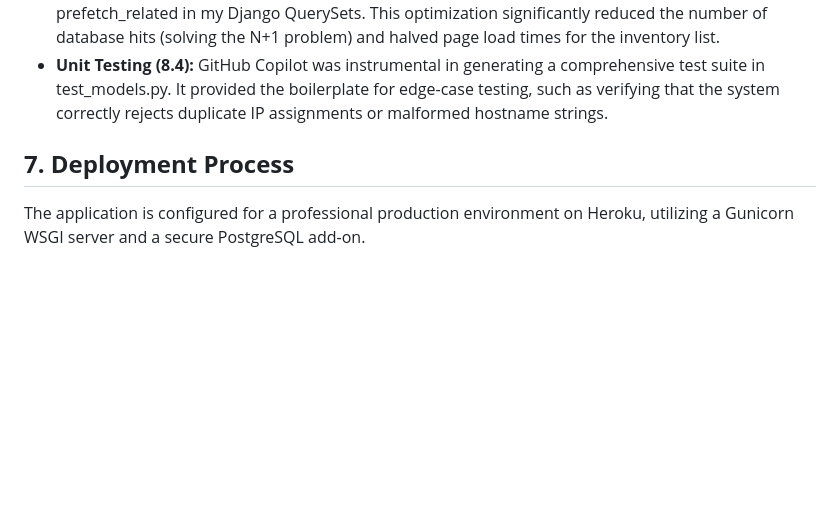
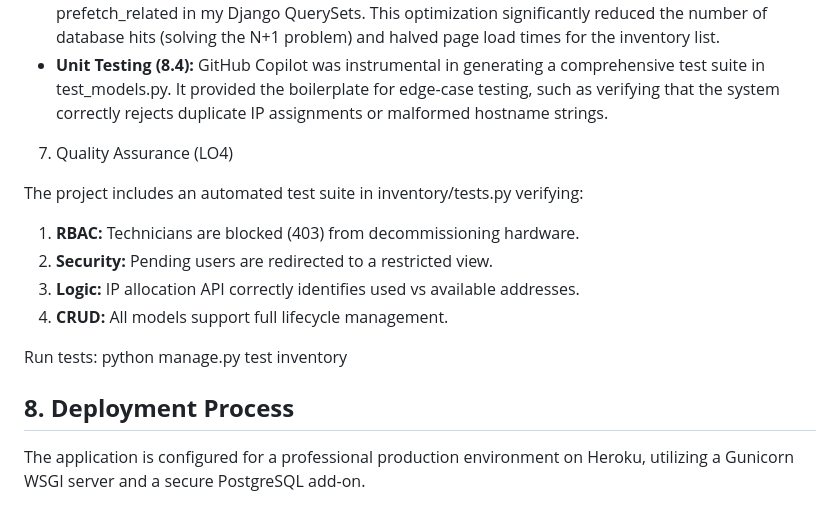
Before and after one commit to frantek/NetDevFlow, a Markdown page: README.md, the part around the change. Drawn GitHub-style; blank space fills up the shorter version.

Commit message:
Add quality assurance section to README with automated test suite details

```diff
--- a/README.md
+++ b/README.md
@@ -264,7 +264,18 @@ erDiagram
 * **Optimisation (8.3):** To improve the user experience, AI suggested utilizing select\_related and prefetch\_related in my Django QuerySets. This optimization significantly reduced the number of database hits (solving the N+1 problem) and halved page load times for the inventory list.
 * **Unit Testing (8.4):** GitHub Copilot was instrumental in generating a comprehensive test suite in test\_models.py. It provided the boilerplate for edge-case testing, such as verifying that the system correctly rejects duplicate IP assignments or malformed hostname strings.
 
-## **7\. Deployment Process**
+7. Quality Assurance (LO4)
+
+The project includes an automated test suite in inventory/tests.py verifying:
+
+1. **RBAC:** Technicians are blocked (403) from decommissioning hardware.
+2. **Security:** Pending users are redirected to a restricted view.
+3. **Logic:** IP allocation API correctly identifies used vs available addresses.
+4. **CRUD:** All models support full lifecycle management.
+
+Run tests: python manage.py test inventory
+
+## **8\. Deployment Process**
 
 The application is configured for a professional production environment on Heroku, utilizing a Gunicorn WSGI server and a secure PostgreSQL add-on.
 
```
